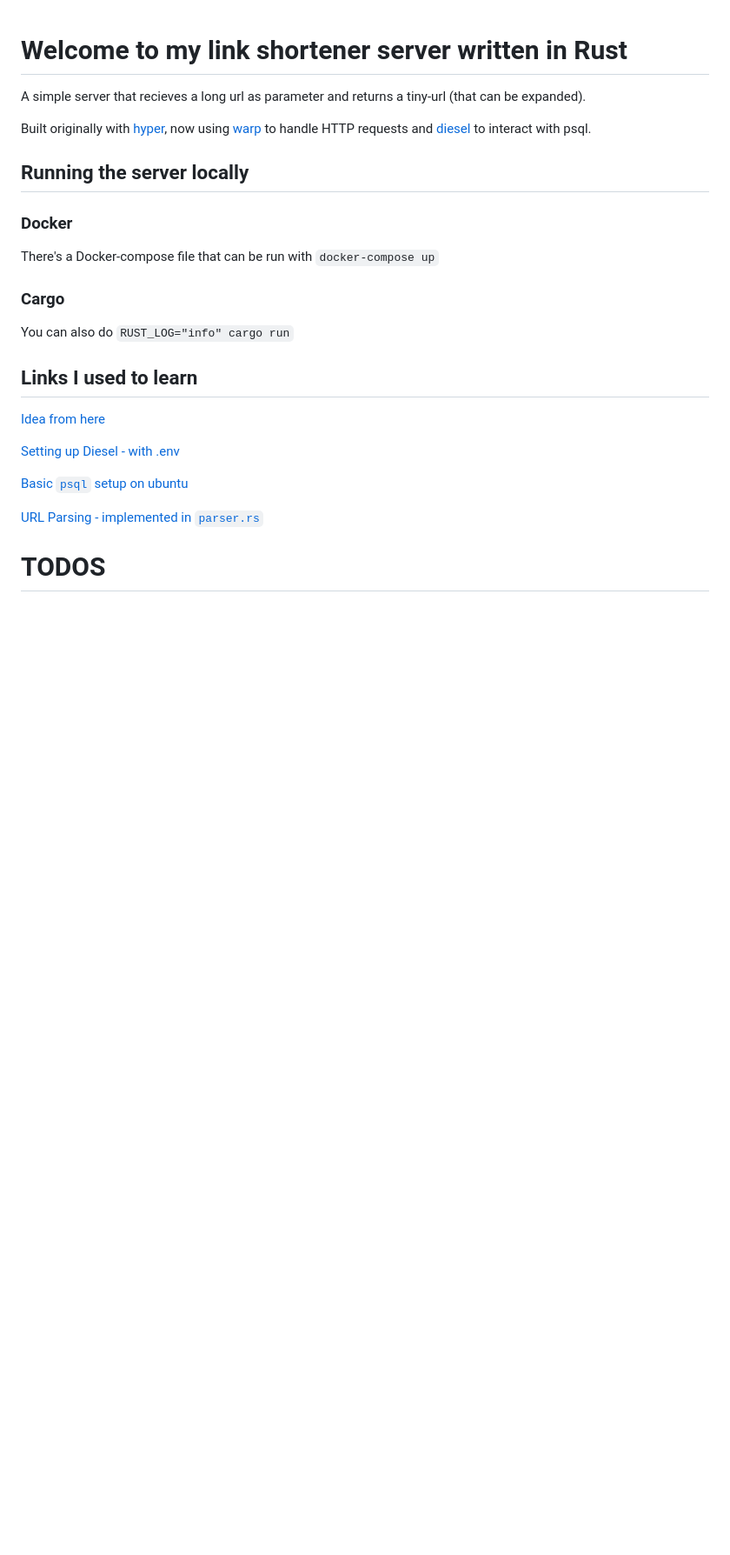
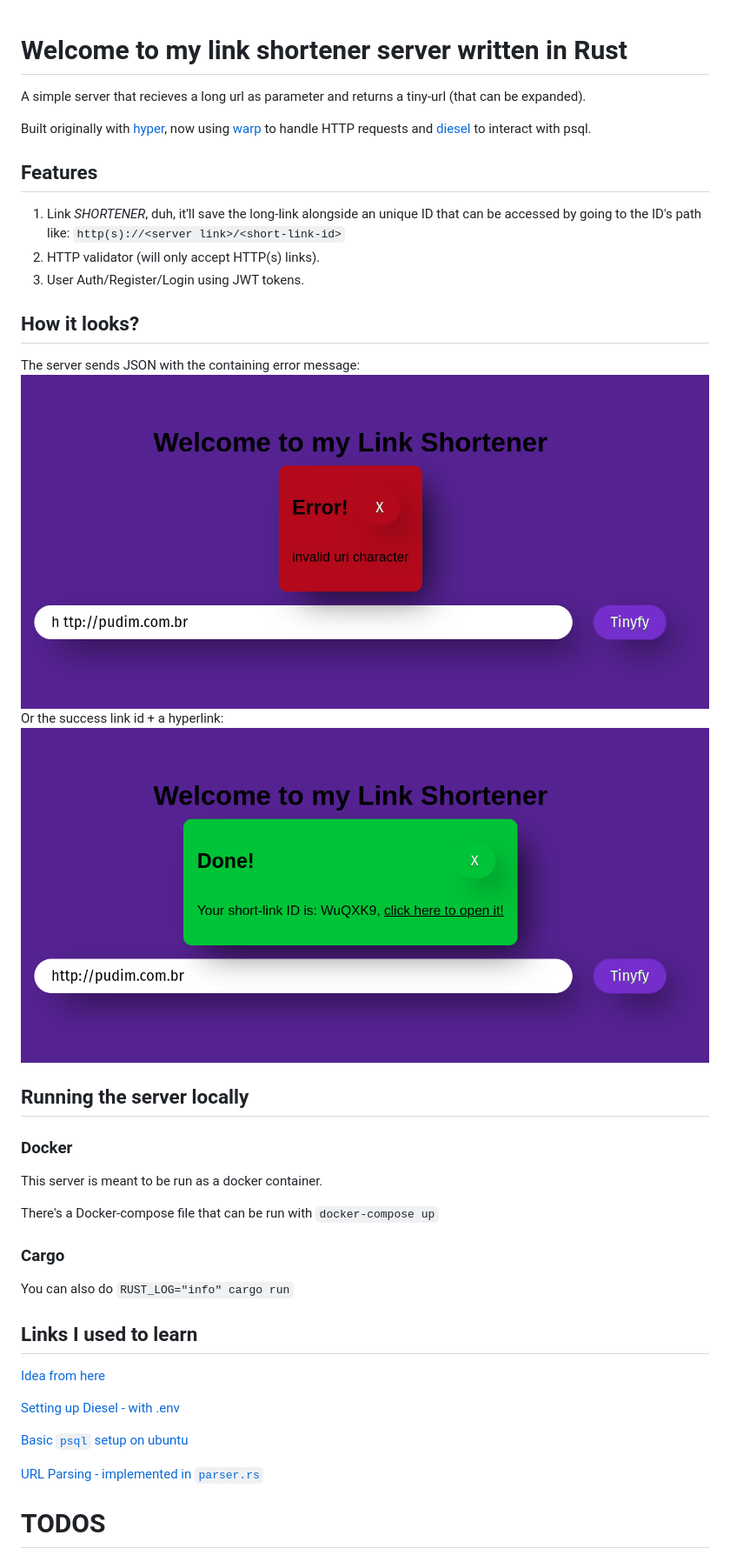
Before and after one commit to pedromarquetti/tiny-link, a Markdown page: README.md, the part around the change printed below. Shown: that part at 87% size. Rendered like a GitHub page; pictures changed too: demo/example_err.png (added), demo/example_success.png (added); blank space fills up the shorter version.

Commit message:
Updated README
Added some screenshots  of what the front-end looks like.

```diff
--- a/README.md
+++ b/README.md
@@ -4,9 +4,24 @@ A simple server that recieves a long url as parameter and returns a tiny-url (th
 
 Built originally with [hyper](https://hyper.rs/), now using [warp](https://github.com/seanmonstar/warp) to handle HTTP requests and [diesel](https://diesel.rs/) to interact with psql.
 
+## Features
+
+1. Link _SHORTENER_, duh, it'll save the long-link alongside an unique ID that can be accessed by going to the ID's path like: `http(s)://<server link>/<short-link-id>`
+1. HTTP validator (will only accept HTTP(s) links).
+1. User Auth/Register/Login using JWT tokens.
+
+## How it looks?
+
+The server sends JSON with the containing error message:
+![error msg](./demo/example_err.png)
+Or the success link id + a hyperlink:
+![success msg](./demo/example_success.png)
+
 ## Running the server locally
 
 ### Docker
+
+This server is meant to be run as a docker container.
 
 There's a Docker-compose file that can be run with `docker-compose up`
 
```
Also changed, not shown: other parts of README.md (+8 -2 lines).
